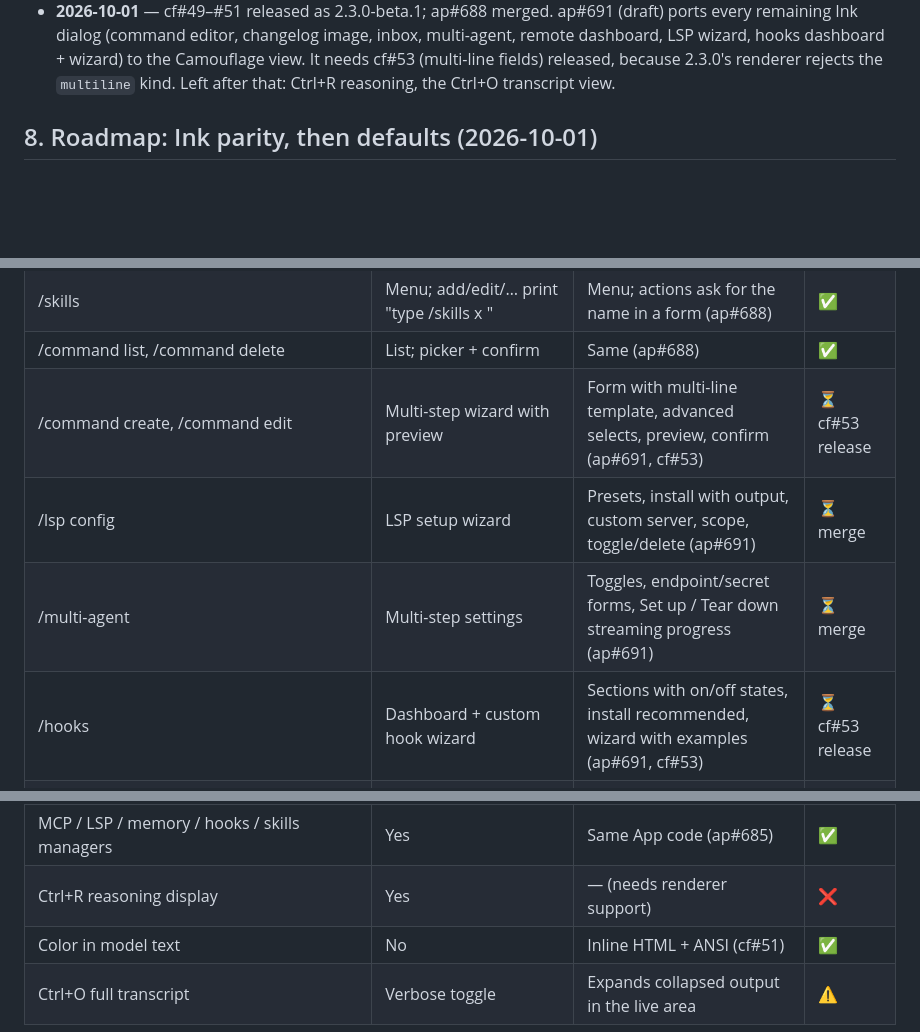
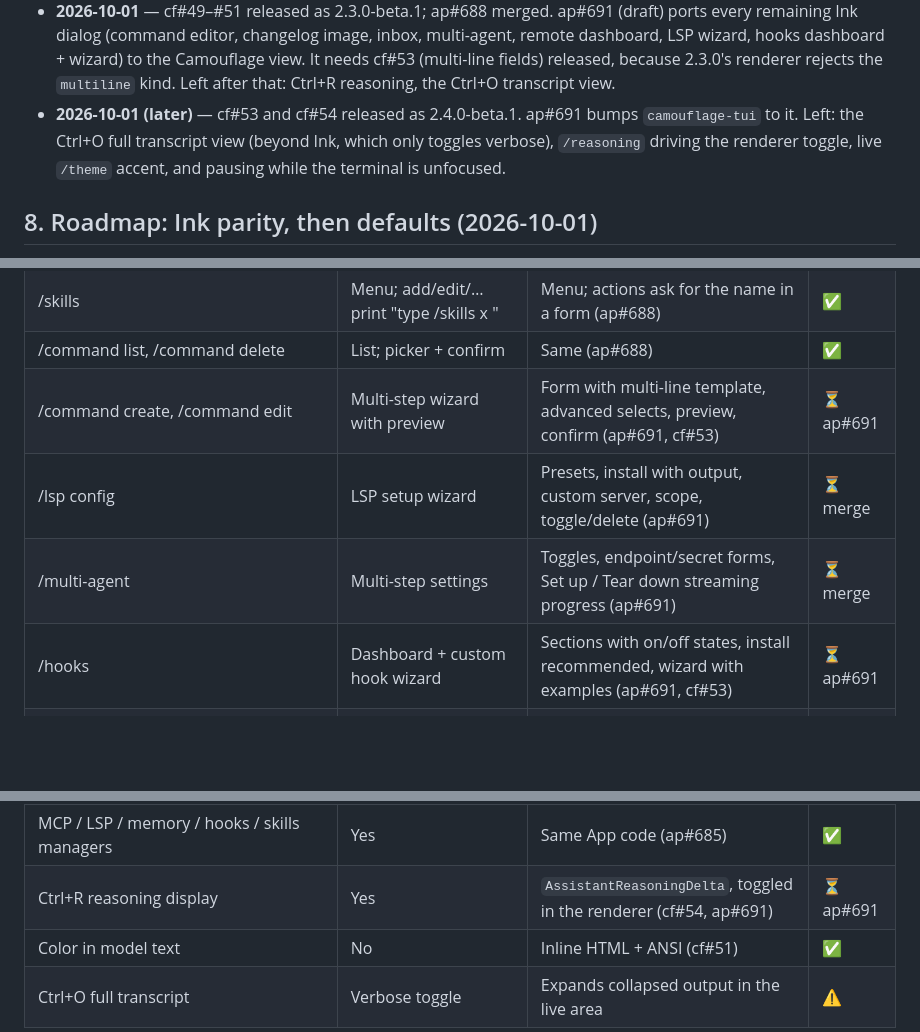
Before and after one commit to sinameraji/camouflage, a Markdown page: docs/inline-redesign.md, 3 parts joined by grey strips. Drawn GitHub-style; blank space fills up the shorter version.

Commit message:
docs: parity checklist after the reasoning release
Co-Authored-By: Claude Opus 5.5 <noreply@anthropic.com>

```diff
--- a/docs/inline-redesign.md
+++ b/docs/inline-redesign.md
@@ -222,6 +222,7 @@ Known limits of the Ink hotfix (the Camouflage rewrite removes them):
   - Release gotcha: release-please only tracks `sdk/node`, and has no option to add `crates/` (checked 17.11.2). Crate-only fixes need `scripts/trigger-binary-release.sh` (a `Release-As:` commit) to ship.
 - **Next:** /compact and the MCP/LSP/memory managers in autopilot's Camouflage mode; daily-drive it; then make `--ui inline` the Camouflage default and `camouflage` the autopilot default.
 - **2026-10-01** — cf#49–#51 released as 2.3.0-beta.1; ap#688 merged. ap#691 (draft) ports every remaining Ink dialog (command editor, changelog image, inbox, multi-agent, remote dashboard, LSP wizard, hooks dashboard + wizard) to the Camouflage view. It needs cf#53 (multi-line fields) released, because 2.3.0's renderer rejects the `multiline` kind. Left after that: Ctrl+R reasoning, the Ctrl+O transcript view.
+- **2026-10-01 (later)** — cf#53 and cf#54 released as 2.4.0-beta.1. ap#691 bumps `camouflage-tui` to it. Left: the Ctrl+O full transcript view (beyond Ink, which only toggles verbose), `/reasoning` driving the renderer toggle, live `/theme` accent, and pausing while the terminal is unfocused.
 
 ## 8. Roadmap: Ink parity, then defaults (2026-10-01)
 
@@ -262,16 +263,16 @@ Updated as PRs land. "✅" means checked against the Ink implementation, not ass
 | /memory | Toggle, stats, search, clear with confirm | Same (ap#688, cf#50 for the search form) | ✅ |
 | /skills | Menu; add/edit/… print "type /skills x <name>" | Menu; actions ask for the name in a form (ap#688) | ✅ |
 | /command list, /command delete | List; picker + confirm | Same (ap#688) | ✅ |
-| /command create, /command edit | Multi-step wizard with preview | Form with multi-line template, advanced selects, preview, confirm (ap#691, cf#53) | ⏳ cf#53 release |
+| /command create, /command edit | Multi-step wizard with preview | Form with multi-line template, advanced selects, preview, confirm (ap#691, cf#53) | ⏳ ap#691 |
 | /lsp config | LSP setup wizard | Presets, install with output, custom server, scope, toggle/delete (ap#691) | ⏳ merge |
 | /multi-agent | Multi-step settings | Toggles, endpoint/secret forms, Set up / Tear down streaming progress (ap#691) | ⏳ merge |
-| /hooks | Dashboard + custom hook wizard | Sections with on/off states, install recommended, wizard with examples (ap#691, cf#53) | ⏳ cf#53 release |
+| /hooks | Dashboard + custom hook wizard | Sections with on/off states, install recommended, wizard with examples (ap#691, cf#53) | ⏳ ap#691 |
 | /inbox, /remote (dashboard), /changelog-image | Modals with steps/forms | Forms + pickers; remote detail with open PR / cancel (ap#691) | ⏳ merge |
 | /ui | Ink only | ink or camouflage, saved (ap#688) | ✅ |
 | Custom commands in `/` picker | Yes | Yes (ap#688) | ✅ |
 | `@` mentions incl. `../`, `~/`, `/` | Yes (#650) | Yes (cf#47, ap#685) | ✅ |
 | `!` shell commands, queued follow-ups | Yes | Same App code (ap#685) | ✅ |
 | MCP / LSP / memory / hooks / skills managers | Yes | Same App code (ap#685) | ✅ |
-| Ctrl+R reasoning display | Yes | — (needs renderer support) | ❌ |
+| Ctrl+R reasoning display | Yes | `AssistantReasoningDelta`, toggled in the renderer (cf#54, ap#691) | ⏳ ap#691 |
 | Color in model text | No | Inline HTML + ANSI (cf#51) | ✅ |
 | Ctrl+O full transcript | Verbose toggle | Expands collapsed output in the live area | ⚠️ |
```
